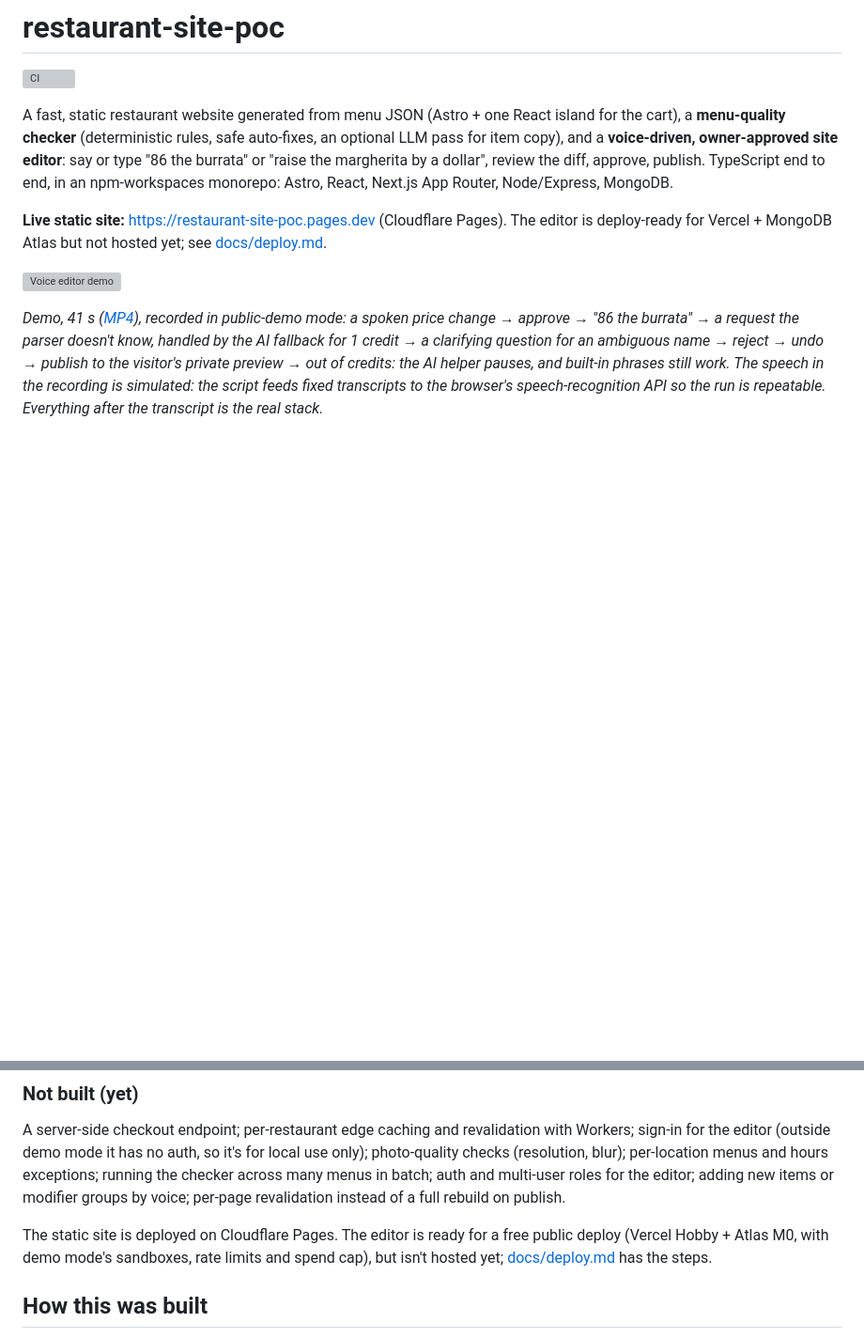
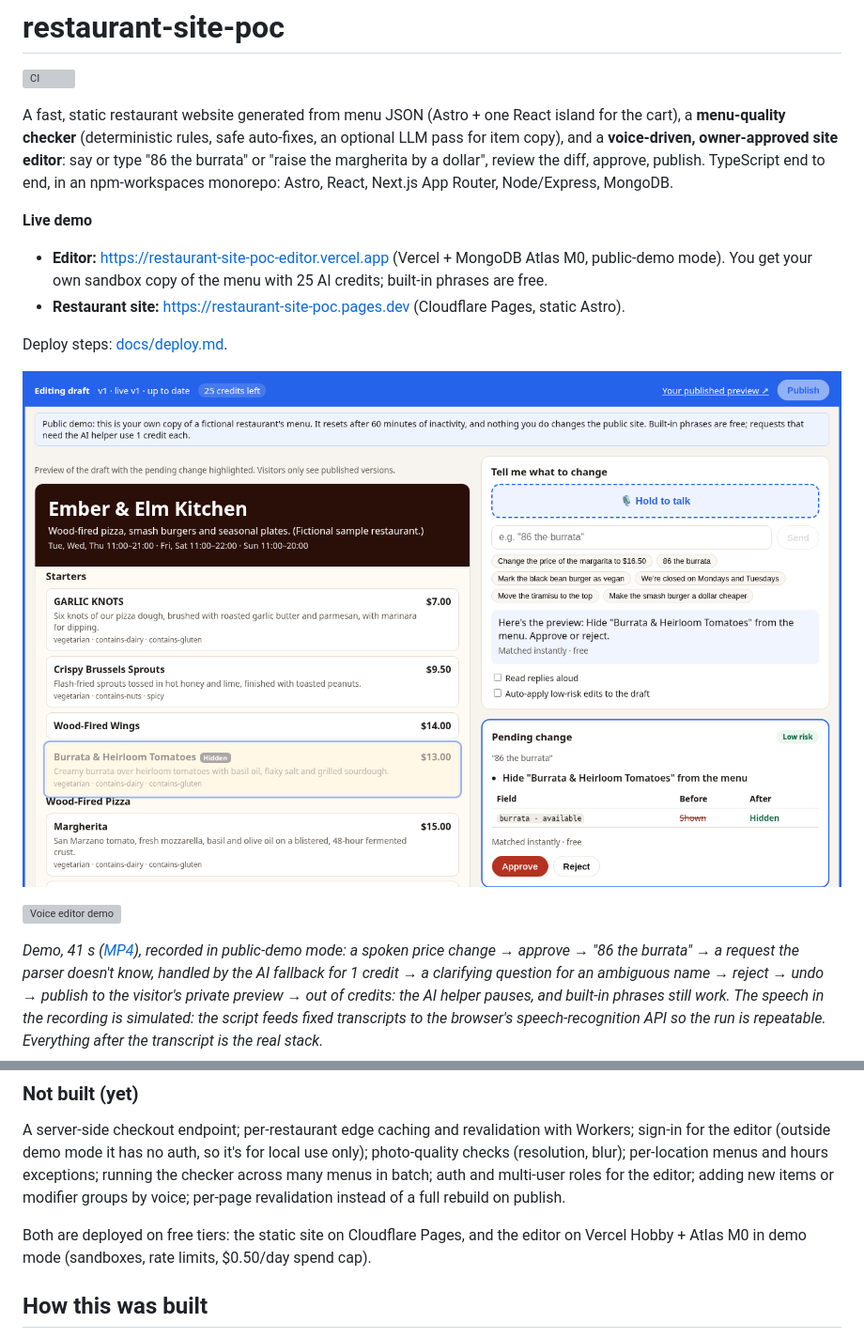
Before and after one commit to anothermoth/restaurant-site-poc, a Markdown page: README.md, 2 parts joined by grey strips. Shown at 94% size. Drawn GitHub-style; pictures changed too: docs/live-editor.png (added); blank space fills up the shorter version; grey boxes are pictures that could not be loaded.

Commit message:
Public demo live: editor on Vercel + Atlas M0; link it from the site footer and README

```diff
--- a/README.md
+++ b/README.md
@@ -4,7 +4,13 @@
 
 A fast, static restaurant website generated from menu JSON (Astro + one React island for the cart), a **menu-quality checker** (deterministic rules, safe auto-fixes, an optional LLM pass for item copy), and a **voice-driven, owner-approved site editor**: say or type "86 the burrata" or "raise the margherita by a dollar", review the diff, approve, publish. TypeScript end to end, in an npm-workspaces monorepo: Astro, React, Next.js App Router, Node/Express, MongoDB.
 
-**Live static site:** https://restaurant-site-poc.pages.dev (Cloudflare Pages). The editor is deploy-ready for Vercel + MongoDB Atlas but not hosted yet; see [docs/deploy.md](docs/deploy.md).
+**Live demo**
+- **Editor:** https://restaurant-site-poc-editor.vercel.app (Vercel + MongoDB Atlas M0, public-demo mode). You get your own sandbox copy of the menu with 25 AI credits; built-in phrases are free.
+- **Restaurant site:** https://restaurant-site-poc.pages.dev (Cloudflare Pages, static Astro).
+
+Deploy steps: [docs/deploy.md](docs/deploy.md).
+
+![Live editor on Vercel](docs/live-editor.png)
 
 ![Voice editor demo](docs/demo.gif)
 
@@ -266,7 +272,7 @@ CI (GitHub Actions) runs install → typecheck → lint → test (with a MongoDB
 
 A server-side checkout endpoint; per-restaurant edge caching and revalidation with Workers; sign-in for the editor (outside demo mode it has no auth, so it's for local use only); photo-quality checks (resolution, blur); per-location menus and hours exceptions; running the checker across many menus in batch; auth and multi-user roles for the editor; adding new items or modifier groups by voice; per-page revalidation instead of a full rebuild on publish.
 
-The static site is deployed on Cloudflare Pages. The editor is ready for a free public deploy (Vercel Hobby + Atlas M0, with demo mode's sandboxes, rate limits and spend cap), but isn't hosted yet; [docs/deploy.md](docs/deploy.md) has the steps.
+Both are deployed on free tiers: the static site on Cloudflare Pages, and the editor on Vercel Hobby + Atlas M0 in demo mode (sandboxes, rate limits, $0.50/day spend cap).
 
 ## How this was built
 
```
Also changed, not shown: docs/deploy.md (+3 -2 lines), 2 other files.
